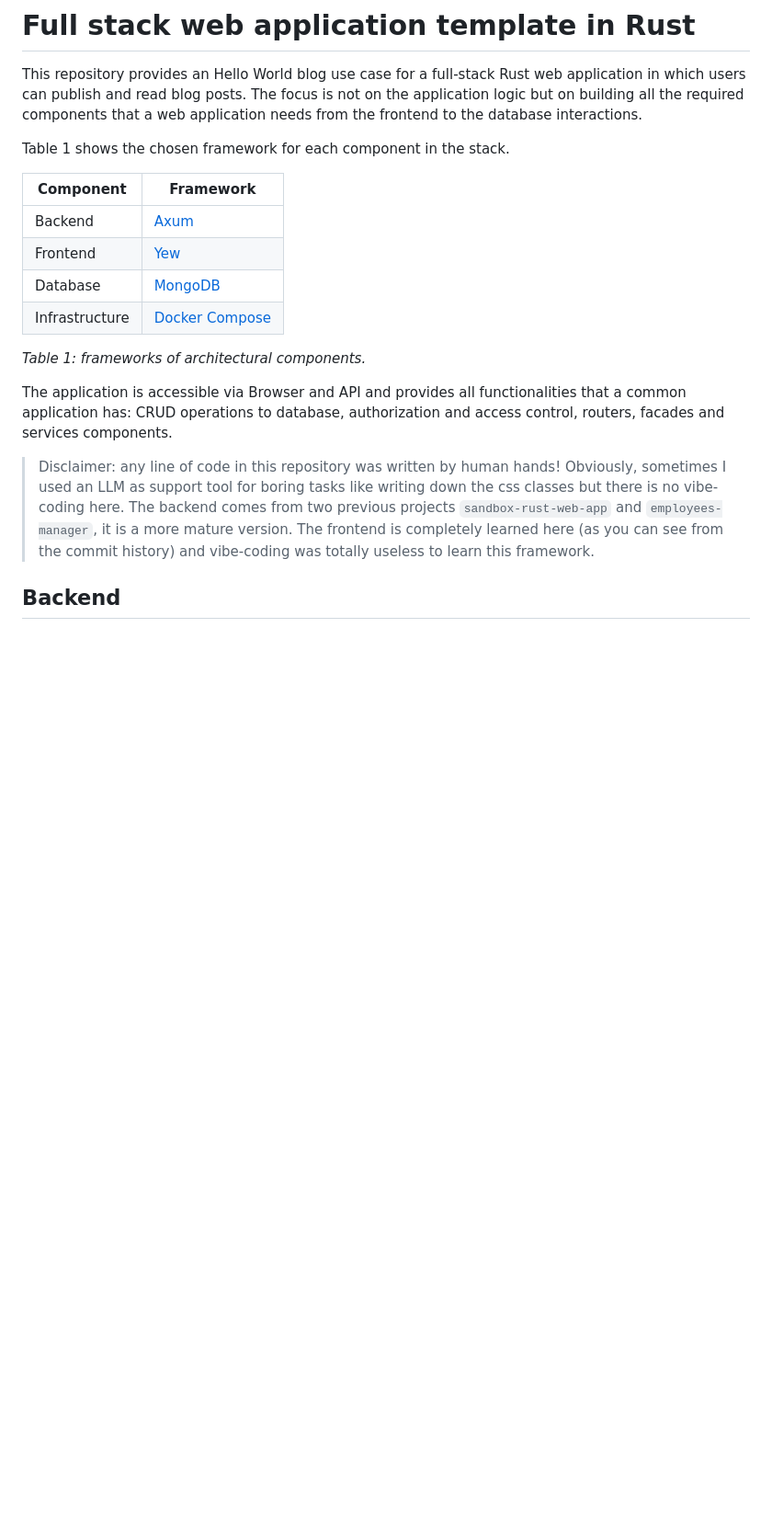
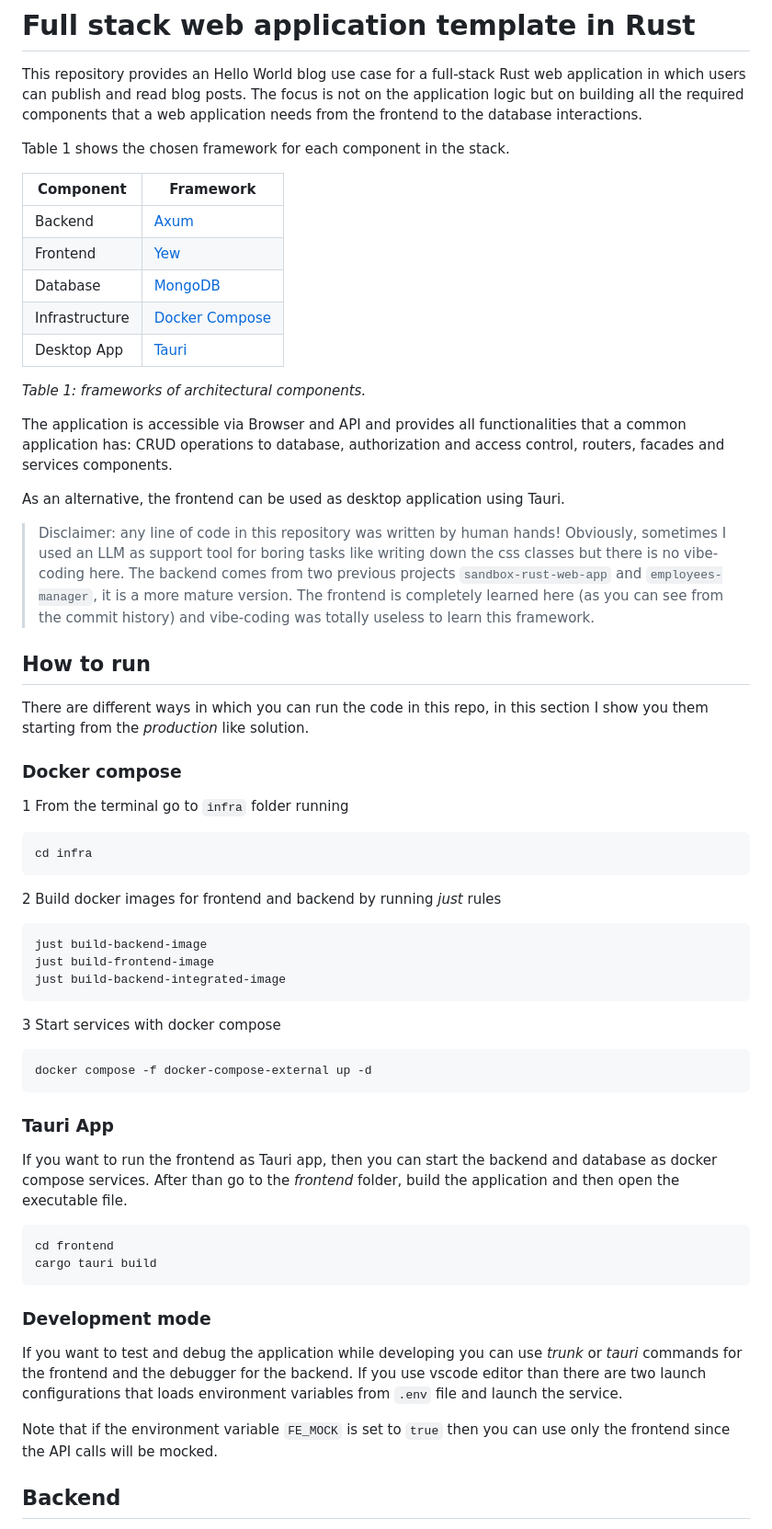
Before and after one commit to alelavelli/rust-fullstack-web-application, a Markdown page: README.md, the part around the change. Shown at 92% size. Drawn GitHub-style; blank space fills up the shorter version.

Commit message:
readme and vscode launch config with tauri

````diff
--- a/README.md
+++ b/README.md
@@ -5,20 +5,66 @@ The focus is not on the application logic but on building all the required compo
 
 Table 1 shows the chosen framework for each component in the stack.
 
-| Component      | Framework      |
-| -------------- | -------------- |
-| Backend        | [Axum](https://github.com/tokio-rs/axum)           |
-| Frontend       | [Yew](https://yew.rs/)            |
-| Database       | [MongoDB](https://www.mongodb.com/docs/drivers/rust/current/)        |
-| Infrastructure | [Docker Compose](https://docs.docker.com/compose/) |
+| Component      | Framework                                                       |
+| -------------- | --------------------------------------------------------------- |
+| Backend        | [Axum](https://github.com/tokio-rs/axum)                        |
+| Frontend       | [Yew](https://yew.rs/)                                          |
+| Database       | [MongoDB](https://www.mongodb.com/docs/drivers/rust/current/)   |
+| Infrastructure | [Docker Compose](https://docs.docker.com/compose/)              |
+| Desktop App    | [Tauri](https://v2.tauri.app/)                                  |
 
 _Table 1: frameworks of architectural components._
 
 The application is accessible via Browser and API and provides all functionalities that a common application has: CRUD operations to database, authorization and access control, routers, facades and services components.
 
+As an alternative, the frontend can be used as desktop application using Tauri.
+
 > Disclaimer: any line of code in this repository was written by human hands! Obviously, sometimes I used an LLM as support tool for boring tasks like writing down the css classes but there is no vibe-coding here.
 > The backend comes from two previous projects `sandbox-rust-web-app` and `employees-manager`, it is a more mature version.
 > The frontend is completely learned here (as you can see from the commit history) and vibe-coding was totally useless to learn this framework.
+
+## How to run
+
+There are different ways in which you can run the code in this repo, in this section I show you them starting from the _production_ like solution.
+
+### Docker compose
+
+1 From the terminal go to `infra` folder running
+
+```sh
+cd infra
+```
+
+2 Build docker images for frontend and backend by running _just_ rules
+
+```sh
+just build-backend-image
+just build-frontend-image
+just build-backend-integrated-image
+```
+
+3 Start services with docker compose
+
+```sh
+docker compose -f docker-compose-external up -d
+```
+
+### Tauri App
+
+If you want to run the frontend as Tauri app, then you can start the backend and database as docker compose services.
+After than go to the _frontend_ folder, build the application and then open the executable file.
+
+```sh
+cd frontend
+cargo tauri build
+```
+
+### Development mode
+
+If you want to test and debug the application while developing you can use _trunk_ or _tauri_ commands for the frontend and the debugger for the backend.
+If you use vscode editor than there are two launch configurations that loads environment variables from `.env` file and launch the service.
+
+Note that if the environment variable `FE_MOCK` is set to `true` then you can use only the frontend since the API calls will be mocked.
 
 ## Backend
 
````
